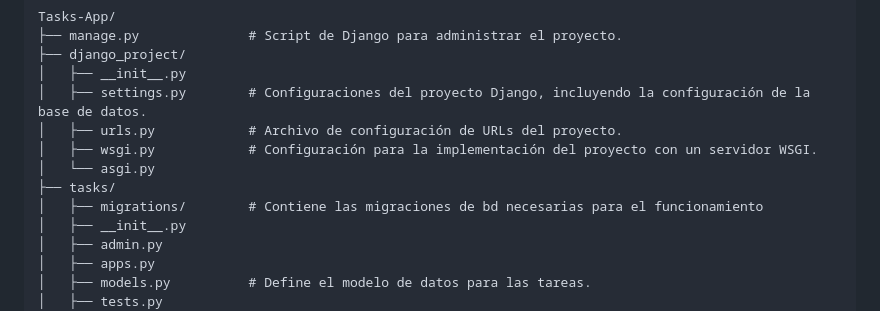
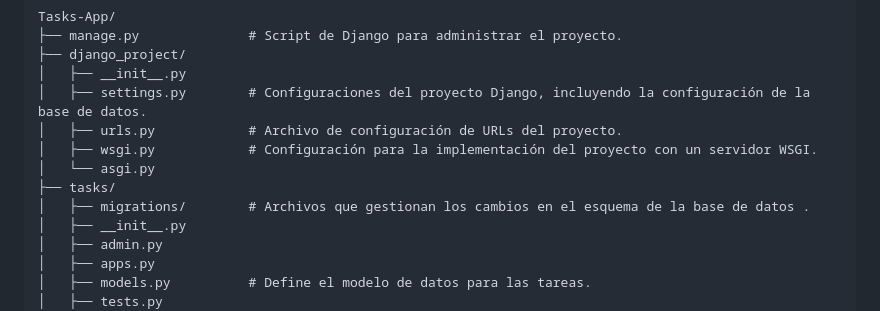
Before and after one commit to FrankSkep/tasks-app, a Markdown page: README.md, the part around the change. Drawn GitHub-style.

```diff
--- a/README.md
+++ b/README.md
@@ -86,7 +86,7 @@ Tasks-App/
 │   ├── wsgi.py            # Configuración para la implementación del proyecto con un servidor WSGI.
 │   └── asgi.py
 ├── tasks/
-│   ├── migrations/        # Contiene las migraciones de bd necesarias para el funcionamiento
+│   ├── migrations/        # Archivos que gestionan los cambios en el esquema de la base de datos .
 │   ├── __init__.py
 │   ├── admin.py
 │   ├── apps.py
```
